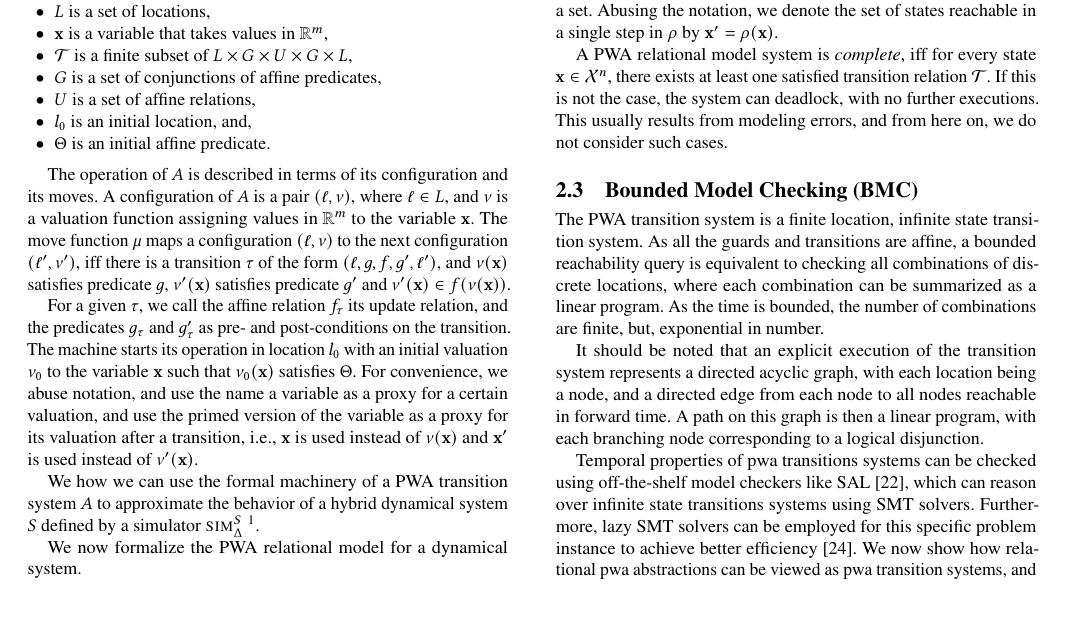
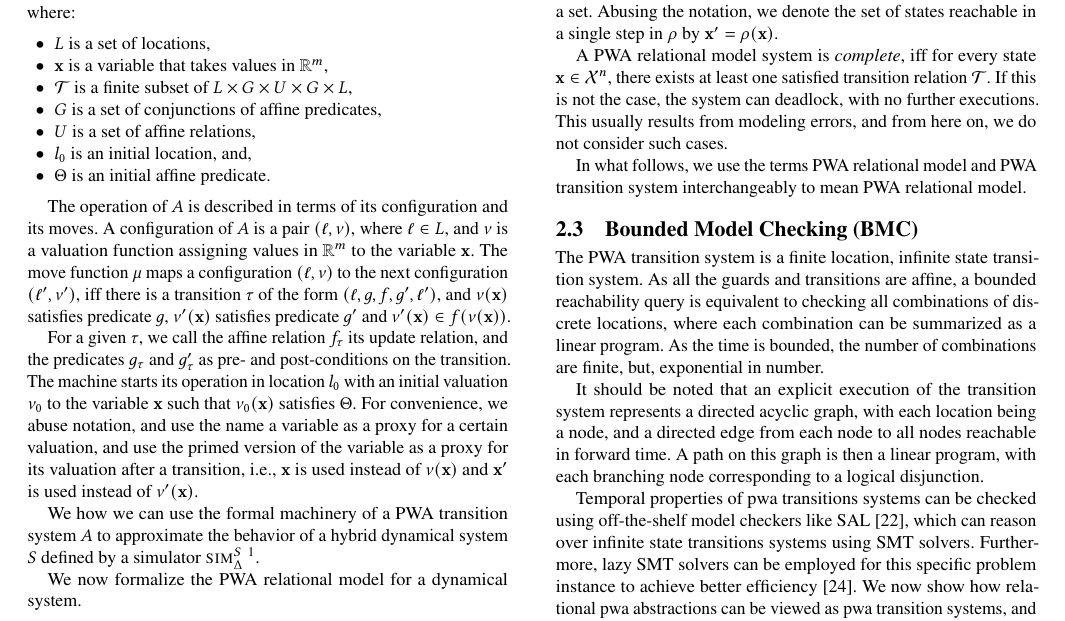
Before and after one commit to zutshi/scmr-paper, a LaTeX paper (main.tex, which reads prelims.tex): part of page 3 of 9, cut so that both start at the same text. Compiled offline with pdfLaTeX.

Commit message:
lazy fix

```diff
--- a/prelims.tex
+++ b/prelims.tex
@@ -402,6 +402,9 @@ transition relation $\scrT$. If this is not the case, the system can
 deadlock, with no further executions. This usually results from
 modeling errors, and from here on, we do not consider such cases.
 
+In what follows, we use the terms PWA relational model and PWA
+transition system interchangeably to mean PWA relational model.
+
 \subsection{Bounded Model Checking (BMC)}
 The PWA transition system is a finite location, infinite state
 transition system. As all the guards and transitions are affine, a
```
